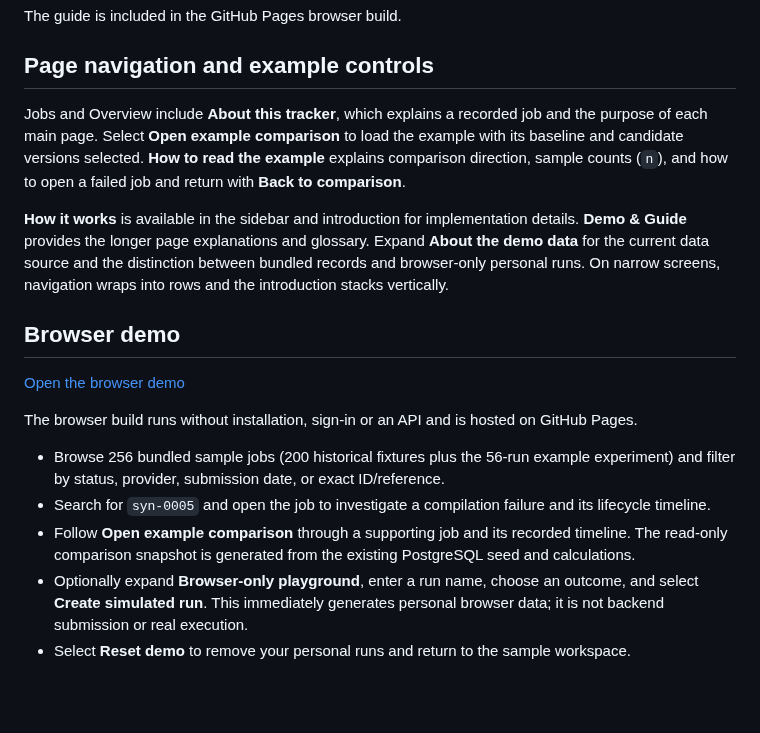
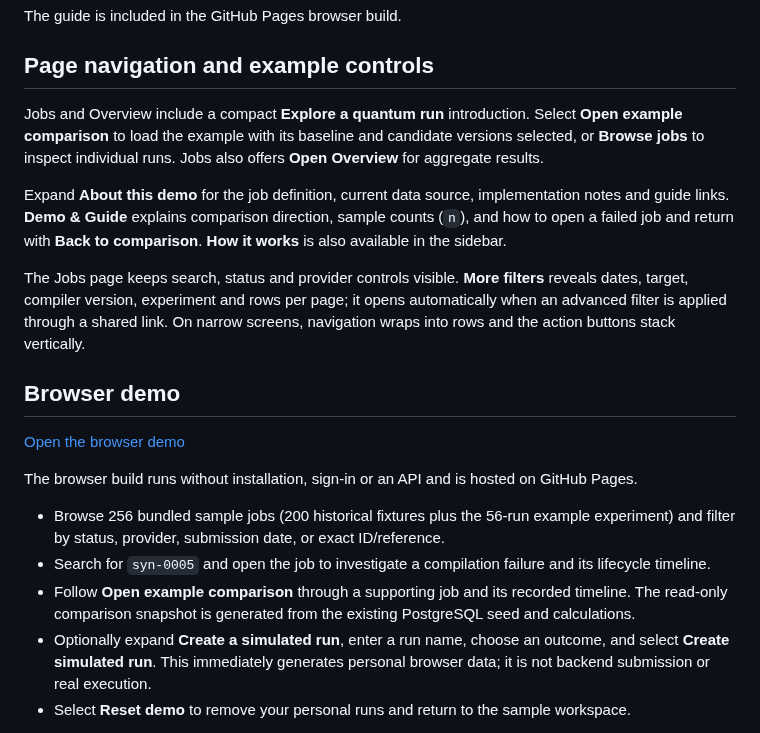
Before and after one commit to THOM4S05/Quantum-Job-Tracker, a Markdown page: README.md, the part around one of its changes. Drawn GitHub-style; blank space fills up the shorter version.

```diff
--- a/README.md
+++ b/README.md
@@ -71,9 +71,11 @@ The guide is included in the GitHub Pages browser build.
 
 ## Page navigation and example controls
 
-Jobs and Overview include **About this tracker**, which explains a recorded job and the purpose of each main page. Select **Open example comparison** to load the example with its baseline and candidate versions selected. **How to read the example** explains comparison direction, sample counts (`n`), and how to open a failed job and return with **Back to comparison**.
+Jobs and Overview include a compact **Explore a quantum run** introduction. Select **Open example comparison** to load the example with its baseline and candidate versions selected, or **Browse jobs** to inspect individual runs. Jobs also offers **Open Overview** for aggregate results.
 
-**How it works** is available in the sidebar and introduction for implementation details. **Demo & Guide** provides the longer page explanations and glossary. Expand **About the demo data** for the current data source and the distinction between bundled records and browser-only personal runs. On narrow screens, navigation wraps into rows and the introduction stacks vertically.
+Expand **About this demo** for the job definition, current data source, implementation notes and guide links. **Demo & Guide** explains comparison direction, sample counts (`n`), and how to open a failed job and return with **Back to comparison**. **How it works** is also available in the sidebar.
+
+The Jobs page keeps search, status and provider controls visible. **More filters** reveals dates, target, compiler version, experiment and rows per page; it opens automatically when an advanced filter is applied through a shared link. On narrow screens, navigation wraps into rows and the action buttons stack vertically.
 
 ## Browser demo
 
@@ -84,7 +86,7 @@ The browser build runs without installation, sign-in or an API and is hosted on
 - Browse 256 bundled sample jobs (200 historical fixtures plus the 56-run example experiment) and filter by status, provider, submission date, or exact ID/reference.
 - Search for `syn-0005` and open the job to investigate a compilation failure and its lifecycle timeline.
 - Follow **Open example comparison** through a supporting job and its recorded timeline. The read-only comparison snapshot is generated from the existing PostgreSQL seed and calculations.
-- Optionally expand **Browser-only playground**, enter a run name, choose an outcome, and select **Create simulated run**. This immediately generates personal browser data; it is not backend submission or real execution.
+- Optionally expand **Create a simulated run**, enter a run name, choose an outcome, and select **Create simulated run**. This immediately generates personal browser data; it is not backend submission or real execution.
 - Select **Reset demo** to remove your personal runs and return to the sample workspace.
 
 Outcomes include success, compilation/queueing/execution failure, queued, running, and cancelled. Outcomes are generated immediately with fictional lifecycle timestamps; queued and running jobs remain in those states. No quantum hardware or background worker runs.
```
Also changed, not shown: other parts of README.md (+7 -7 lines), docs/images/quantum-job-tracker-introduction.jpg, docs/images/quantum-job-tracker-jobs-overview.jpg, docs/images/quantum-job-tracker-operational-overview.jpg.
